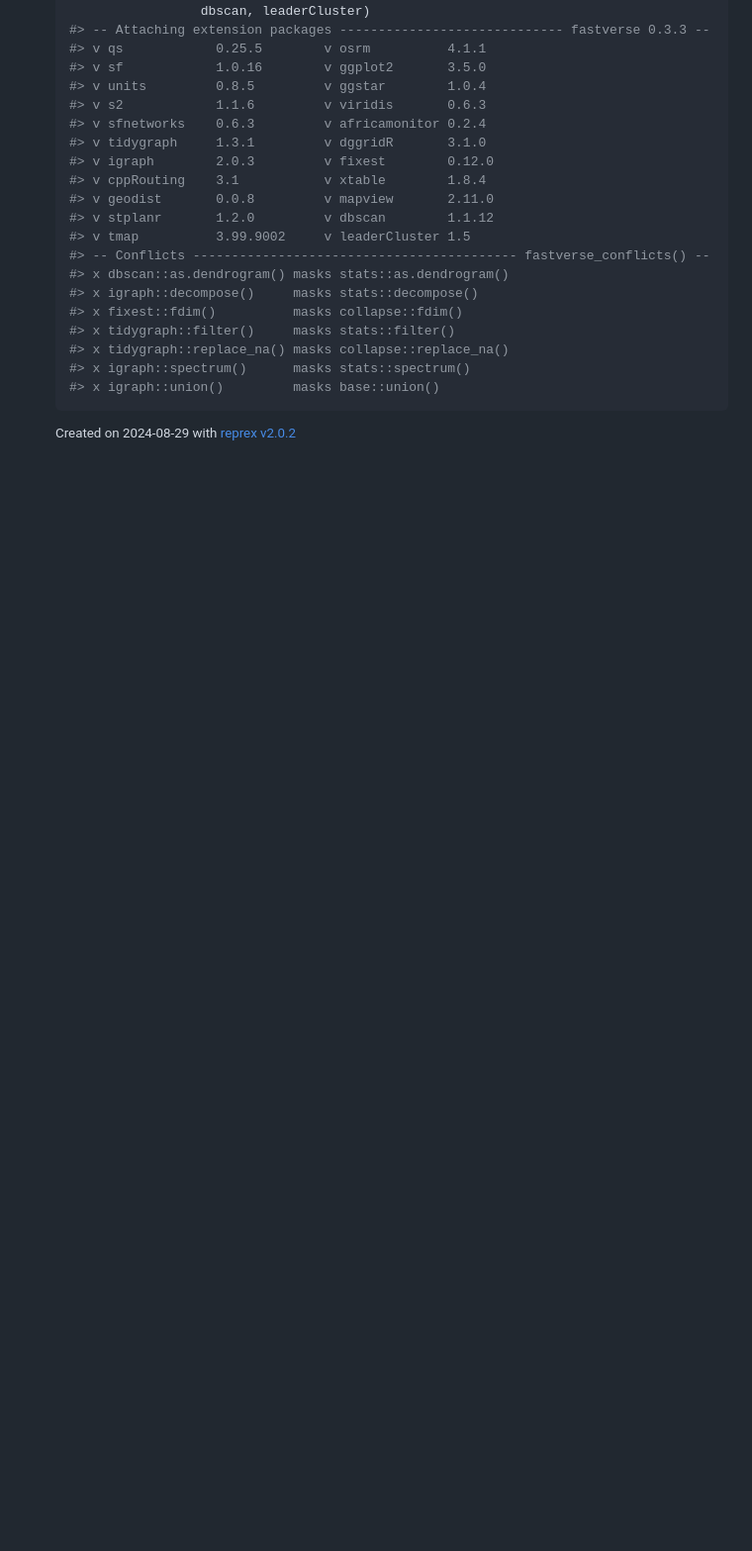
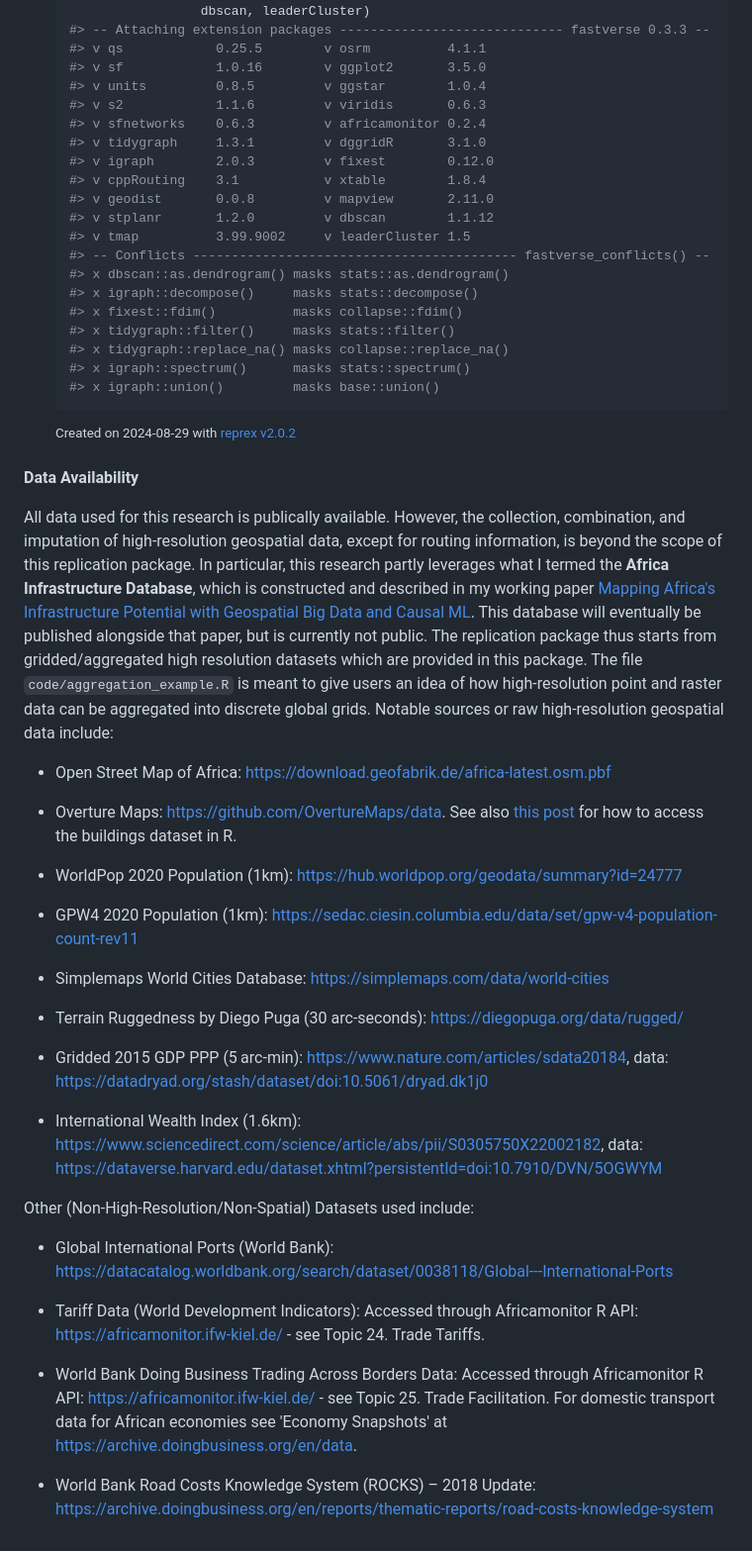
Before and after one commit to SebKrantz/OptimalAfricanRoads, a Markdown page: README.md, the part around the change. Shown at 99% size. GitHub-like rendering; blank space fills up the shorter version.

Commit message:
Add data availability statement.

````diff
--- a/README.md
+++ b/README.md
@@ -45,3 +45,34 @@ Replication materials for the paper **Optimal Investments in Africa's Road Netwo
   #> x igraph::union()         masks base::union()
   ```
   <sup>Created on 2024-08-29 with [reprex v2.0.2](https://reprex.tidyverse.org)</sup>
+
+
+**Data Availability**
+
+All data used for this research is publically available. However, the collection, combination, and imputation of high-resolution geospatial data, except for routing information, is beyond the scope of this replication package. In particular, this research partly leverages what I termed the **Africa Infrastructure Database**, which is constructed and described in my working paper [Mapping Africa's Infrastructure Potential with Geospatial Big Data and Causal ML](https://ssrn.com/abstract=4537867). This database will eventually be published alongside that paper, but is currently not public. The replication package thus starts from gridded/aggregated high resolution datasets which are provided in this package. The file `code/aggregation_example.R` is meant to give users an idea of how high-resolution point and raster data can be aggregated into discrete global grids. Notable sources or raw high-resolution geospatial data include:
+
+- Open Street Map of Africa: https://download.geofabrik.de/africa-latest.osm.pbf
+
+- Overture Maps: https://github.com/OvertureMaps/data. See also [this post](https://walker-data.com/posts/overture-buildings/) for how to access the buildings dataset in R.
+
+- WorldPop 2020 Population (1km): https://hub.worldpop.org/geodata/summary?id=24777
+
+- GPW4 2020 Population (1km): https://sedac.ciesin.columbia.edu/data/set/gpw-v4-population-count-rev11
+
+- Simplemaps World Cities Database: https://simplemaps.com/data/world-cities
+
+- Terrain Ruggedness by Diego Puga (30 arc-seconds): https://diegopuga.org/data/rugged/
+
+- Gridded 2015 GDP PPP (5 arc-min): https://www.nature.com/articles/sdata20184, data: https://datadryad.org/stash/dataset/doi:10.5061/dryad.dk1j0
+
+- International Wealth Index (1.6km): https://www.sciencedirect.com/science/article/abs/pii/S0305750X22002182, data: https://dataverse.harvard.edu/dataset.xhtml?persistentId=doi:10.7910/DVN/5OGWYM
+
+Other (Non-High-Resolution/Non-Spatial) Datasets used include:
+
+- Global International Ports (World Bank): https://datacatalog.worldbank.org/search/dataset/0038118/Global---International-Ports
+
+- Tariff Data (World Development Indicators): Accessed through Africamonitor R API: https://africamonitor.ifw-kiel.de/ - see Topic 24. Trade Tariffs.
+
+- World Bank Doing Business Trading Across Borders Data: Accessed through Africamonitor R API: https://africamonitor.ifw-kiel.de/ - see Topic 25. Trade Facilitation. For domestic transport data for African economies see 'Economy Snapshots' at https://archive.doingbusiness.org/en/data.
+
+- World Bank Road Costs Knowledge System (ROCKS) – 2018 Update: https://archive.doingbusiness.org/en/reports/thematic-reports/road-costs-knowledge-system
````
